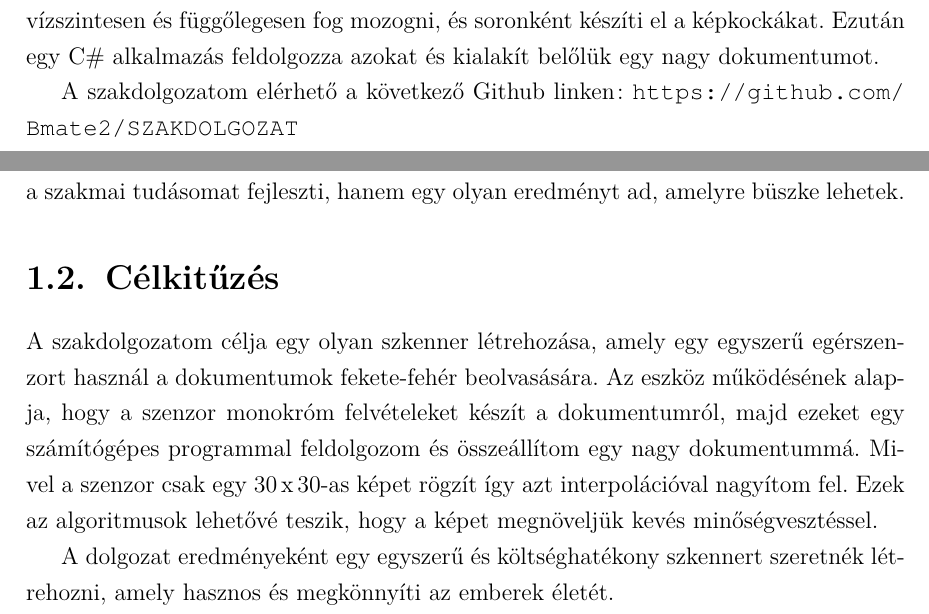
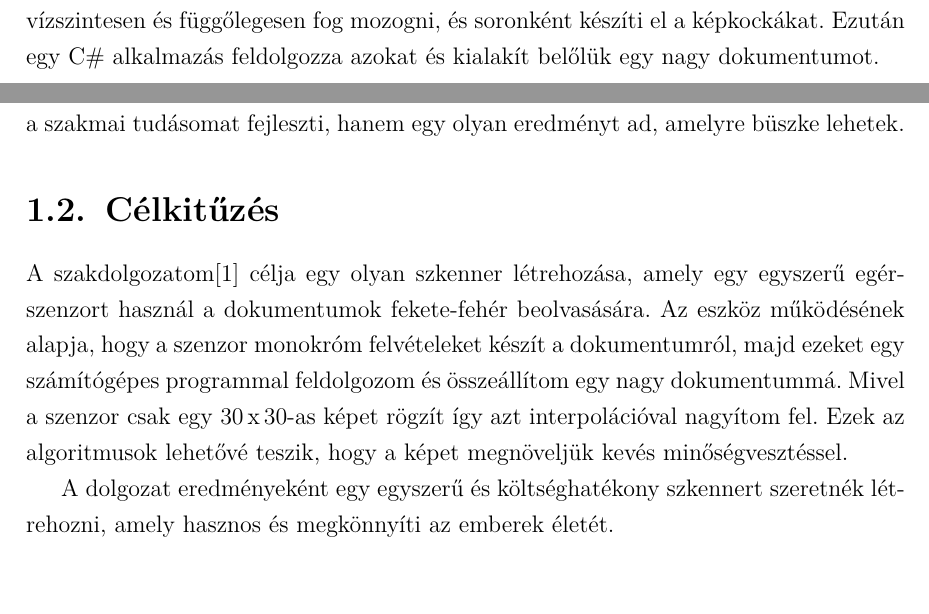
Before and after one commit to Bmate2/SZAKDOLGOZAT, a LaTeX thesis (Doc/FX0W53.tex): two parts of pages 4 and 5 of 37, joined at a grey line, cut so that both start at the same text, the shorter picture padded with empty space. Compiled offline with pdfLaTeX.

Commit message:
Revert "Legvégső simítás"
This reverts commit ca9ee461282852cdd054bf7ae6f200c65cde7581.

```diff
--- a/Doc/FX0W53.tex
+++ b/Doc/FX0W53.tex
@@ -36,8 +36,6 @@ Bár számos szkenner van a piacon, viszont ezek drágák és nagy helyigényűe
 
 Ebben a projektben megmutatom, hogy lehet egy egérszenzort felhasználni hivatalos iratok vagy egyéb papír alapú dokumentumok szkennelésére. A szenzor két sínnel vízszintesen és függőlegesen fog mozogni, és soronként készíti el a képkockákat. Ezután egy C\# alkalmazás feldolgozza azokat és kialakít belőlük egy nagy dokumentumot.
 
-A szakdolgozatom elérhető a következő Github linken: \url{https://github.com/Bmate2/SZAKDOLGOZAT}
-
 \chapter{Bevezető}
 
 \section{Motiváció}
@@ -49,7 +47,7 @@ Emellett fontos számomra, hogy egy olyan eszközt alkossak, amelyet egy egyszer
 
 Valamint kihívást látok ebben a projektben, hogy hogyan is tudom ezt megvalósítani. Izgalmas feladat az, hogy ötvözzem az informatikát az elektronikával. Ez nem csak a szakmai tudásomat fejleszti, hanem egy olyan eredményt ad, amelyre büszke lehetek.
 \section{Célkitűzés}
-A szakdolgozatom célja egy olyan szkenner létrehozása, amely egy egyszerű egérszenzort használ a dokumentumok fekete-fehér beolvasására. Az eszköz működésének alapja, hogy a szenzor monokróm felvételeket készít a dokumentumról, majd ezeket egy számítógépes programmal feldolgozom és összeállítom egy nagy dokumentummá. Mivel a szenzor csak egy 30\,x\,30-as képet rögzít így azt interpolációval nagyítom fel. Ezek az algoritmusok lehetővé teszik, hogy a képet megnöveljük kevés minőségvesztéssel.
+A szakdolgozatom\cite{szakdolgozat} célja egy olyan szkenner létrehozása, amely egy egyszerű egérszenzort használ a dokumentumok fekete-fehér beolvasására. Az eszköz működésének alapja, hogy a szenzor monokróm felvételeket készít a dokumentumról, majd ezeket egy számítógépes programmal feldolgozom és összeállítom egy nagy dokumentummá. Mivel a szenzor csak egy 30\,x\,30-as képet rögzít így azt interpolációval nagyítom fel. Ezek az algoritmusok lehetővé teszik, hogy a képet megnöveljük kevés minőségvesztéssel.
 
 A dolgozat eredményeként egy egyszerű és költséghatékony szkennert szeretnék létrehozni, amely hasznos és megkönnyíti az emberek életét.
 \chapter{Felhasznált technológiák}
```
Also changed, not shown: Doc/FX0W53.pdf, 3 other files.
